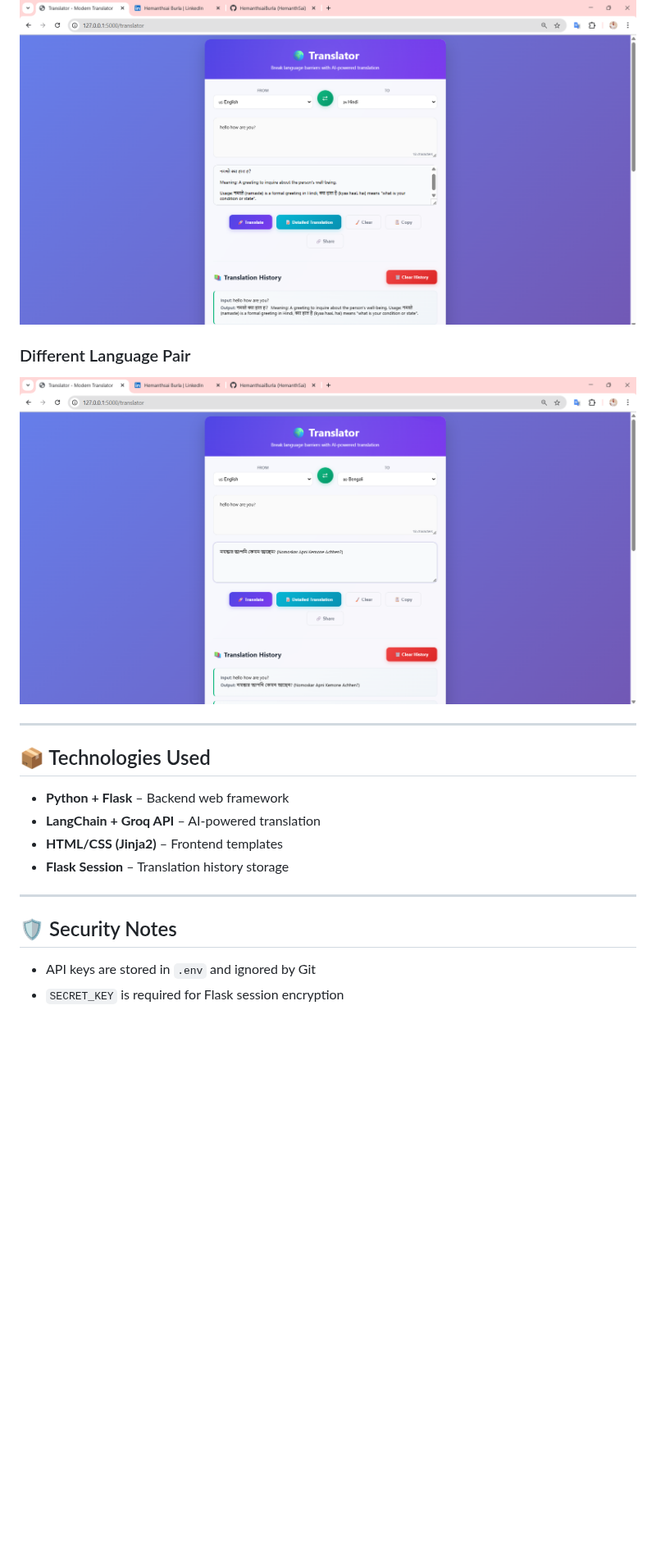
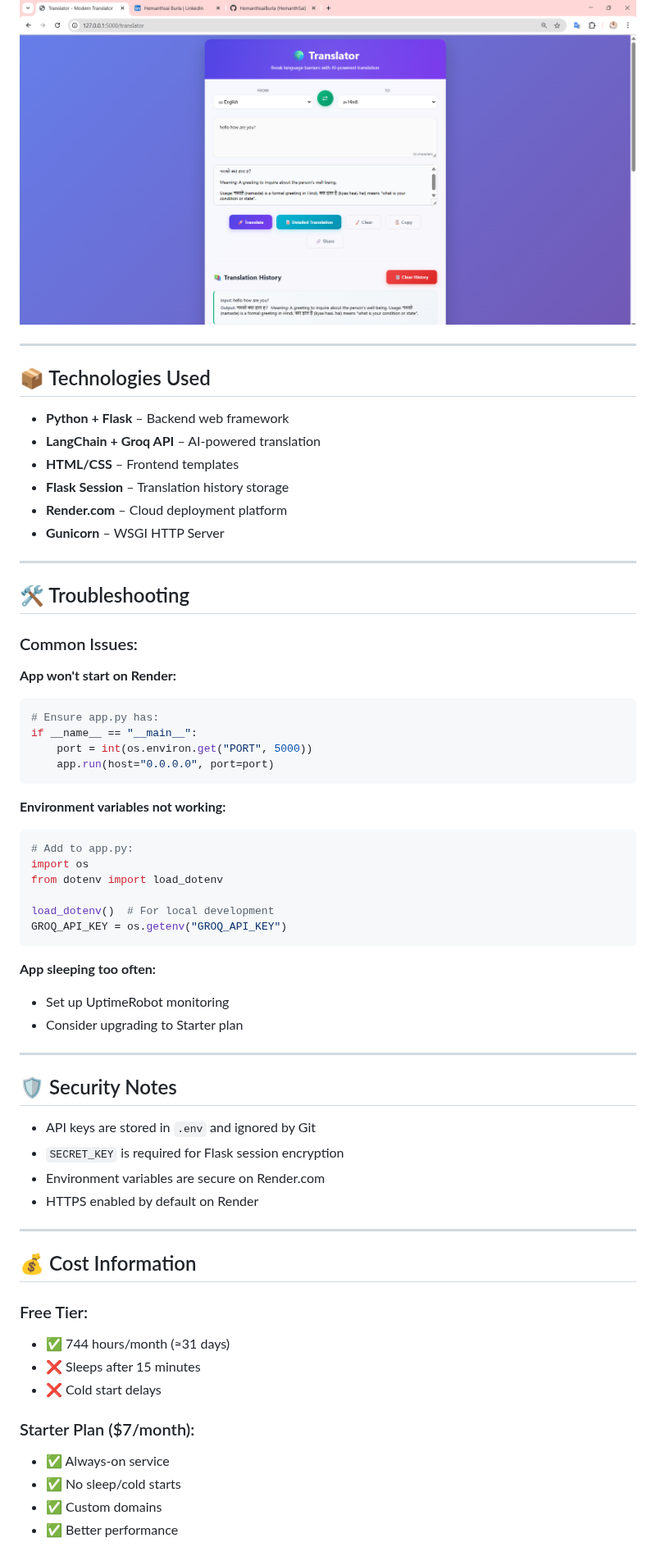
Before and after one commit to HemanthsaiBurla/Translator-App-AI, a Markdown page: README.md, the part around one of its changes. Shown at 82% size. GitHub-like rendering; blank space fills up the shorter version.

````diff
--- a/README.md
+++ b/README.md
@@ -139,10 +213,6 @@ Screenshots are located in `translator_images/`
 
 ### English-Hindi Example
 ![En-Hi Translation](https://github.com/HemanthsaiBurla/Translator-App-AI/blob/main/translator_images/T_Detail_tran_En-Hi.png)
-
-### Different Language Pair
-![Different Language Pair](https://github.com/HemanthsaiBurla/Translator-App-AI/blob/main/translator_images/T_with_diff_lan.png)
-
 
 ---
 
@@ -150,8 +220,38 @@ Screenshots are located in `translator_images/`
 
 - **Python + Flask** – Backend web framework
 - **LangChain + Groq API** – AI-powered translation
-- **HTML/CSS (Jinja2)** – Frontend templates
+- **HTML/CSS** – Frontend templates
 - **Flask Session** – Translation history storage
+- **Render.com** – Cloud deployment platform
+- **Gunicorn** – WSGI HTTP Server
+
+---
+
+## 🛠️ Troubleshooting
+
+### Common Issues:
+
+**App won't start on Render:**
+```python
+# Ensure app.py has:
+if __name__ == "__main__":
+    port = int(os.environ.get("PORT", 5000))
+    app.run(host="0.0.0.0", port=port)
+```
+
+**Environment variables not working:**
+```python
+# Add to app.py:
+import os
+from dotenv import load_dotenv
+
+load_dotenv()  # For local development
+GROQ_API_KEY = os.getenv("GROQ_API_KEY")
+```
+
+**App sleeping too often:**
+- Set up UptimeRobot monitoring
+- Consider upgrading to Starter plan
 
 ---
 
@@ -159,3 +259,21 @@ Screenshots are located in `translator_images/`
 
 - API keys are stored in `.env` and ignored by Git
 - `SECRET_KEY` is required for Flask session encryption
+- Environment variables are secure on Render.com
+- HTTPS enabled by default on Render
+
+---
+
+## 💰 Cost Information
+
+### Free Tier:
+- ✅ 744 hours/month (≈31 days)
+- ❌ Sleeps after 15 minutes
+- ❌ Cold start delays
+
+### Starter Plan ($7/month):
+- ✅ Always-on service
+- ✅ No sleep/cold starts
+- ✅ Custom domains
+- ✅ Better performance
+
````
Also changed, not shown: other parts of README.md (+157 -37 lines).
